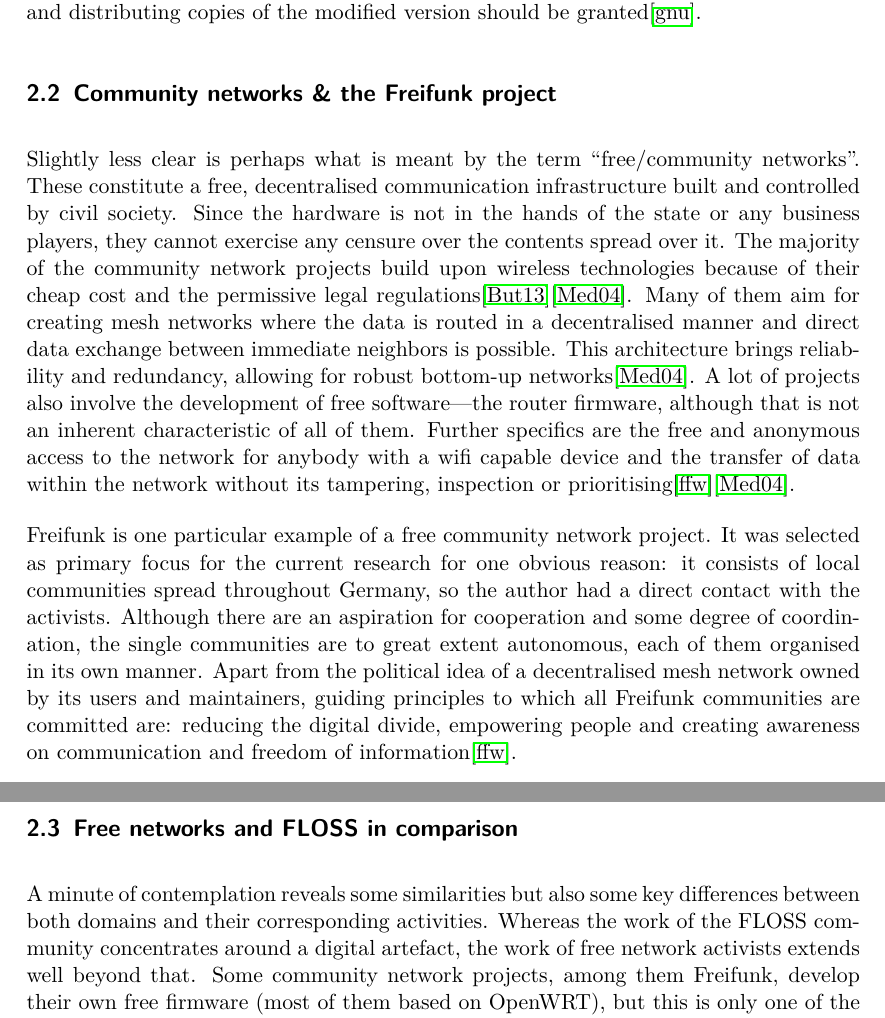
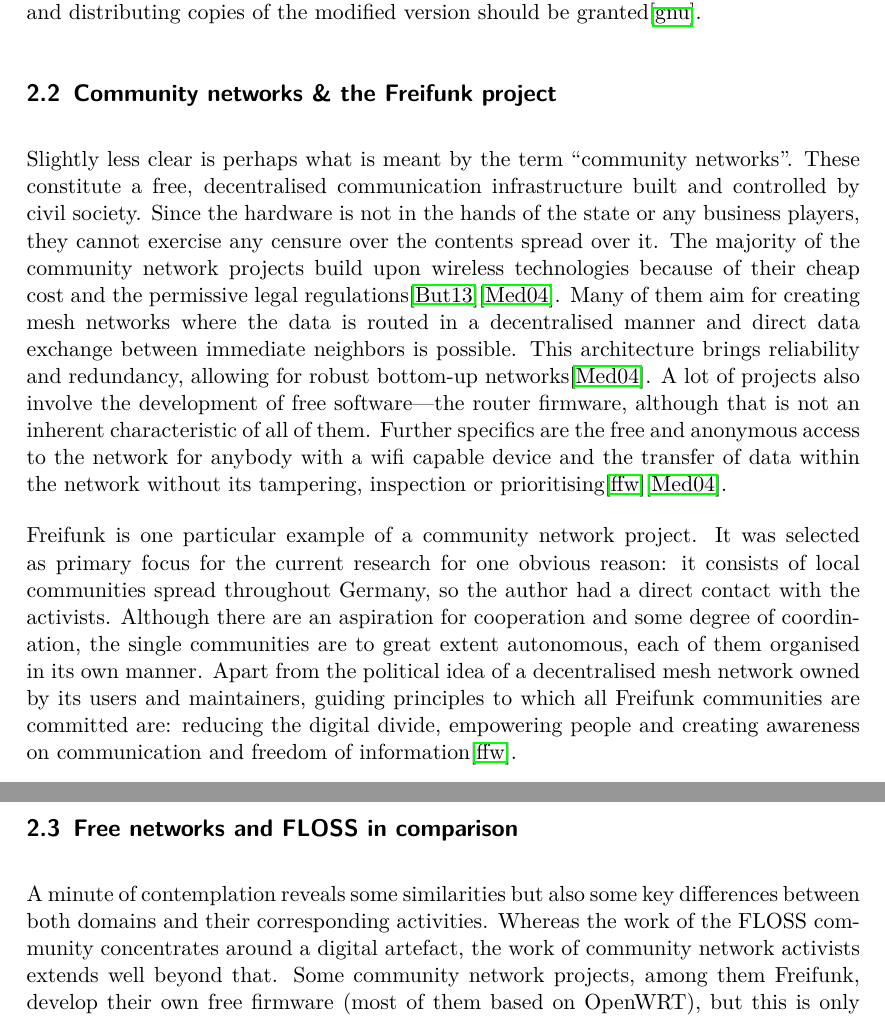
Before and after one commit to lusy/motFossFf-paper, a LaTeX paper (main.tex, which reads 2-Basics.tex): two parts of pages 5 and 6 of 19, joined at a grey line, cut so that both start at the same text. Compiled offline with pdfLaTeX.

Commit message:
remove 'free' networks

```diff
--- a/2-Basics.tex
+++ b/2-Basics.tex
@@ -7,8 +7,7 @@ some fundamental freedoms such as studying the way a program works, running it f
 
 
 \subsection{Community networks \& the Freifunk project}
-Slightly less clear is perhaps what is meant by the term ``free/community networks''.
-%TODO: clarify terms free networks? community networks? using it synonimously?
+Slightly less clear is perhaps what is meant by the term ``community networks''.
 %We'll concentrate on the definition by..
 These constitute a free, decentralised communication infrastructure built and controlled by civil society.
 Since the hardware is not in the hands of the state or any business players, they cannot exercise any censure over the contents spread over it. %control/censure
@@ -18,7 +17,7 @@ This architecture brings reliability and redundancy, allowing for robust bottom-
 A lot of projects also involve the development of free software---the router firmware, although that is not an inherent characteristic of all of them.
 Further specifics are the free and anonymous access to the network for anybody with a wifi capable device and the transfer of data within the network without its tampering, inspection or prioritising\cite{ffweb}\cite{Medosch2004}. %specifics/essentials/key points
 
-Freifunk is one particular example of a free community network project.
+Freifunk is one particular example of a community network project.
 It was selected as primary focus for the current research for one obvious reason: it consists of local communities spread throughout Germany, so the author had a direct contact with the activists.
 Although there are an aspiration for cooperation and some degree of coordination, the single communities are to great extent autonomous, each of them organised in its own manner.
 Apart from the political idea of a decentralised mesh network owned by its users and maintainers, guiding principles to which all Freifunk communities are committed are: reducing the digital divide, empowering people and creating awareness on communication and freedom of information\cite{ffweb}.
@@ -26,7 +25,7 @@ Apart from the political idea of a decentralised mesh network owned by its users
 %TODO: separate section?
 \subsection{Free networks and FLOSS in comparison}\label{subsec:comparison}
 A minute of contemplation reveals some similarities but also some key differences between both domains and their corresponding activities. %associated/corresponding
-Whereas the work of the FLOSS community concentrates around a digital artefact, the work of free network activists extends well beyond that.
+Whereas the work of the FLOSS community concentrates around a digital artefact, the work of community network activists extends well beyond that.
 Some community network projects, among them Freifunk, develop their own free firmware (most of them based on OpenWRT), but this is only one of the activities in which Freifunkers engage.
 Further tasks include:
 \begin{itemize}
```
Also changed, not shown: 1-Intro.tex (+1 -1 lines).
